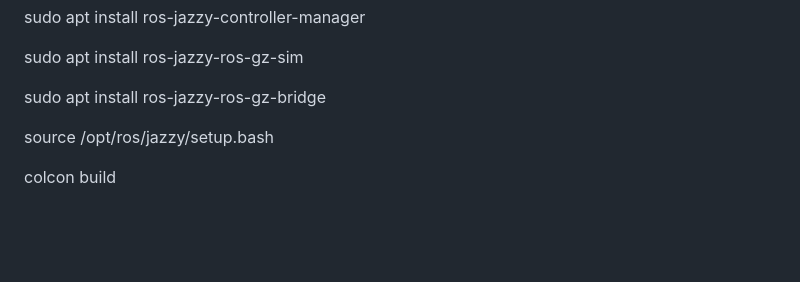
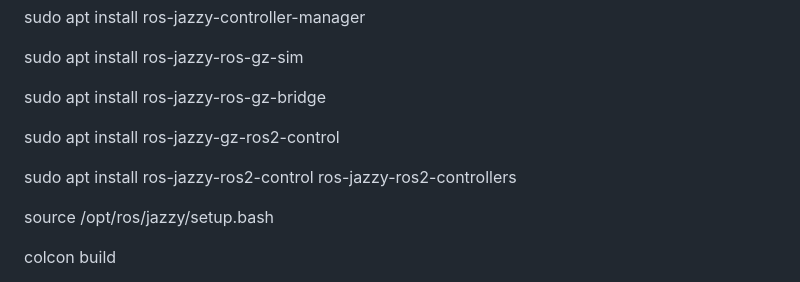
Before and after one commit to koghalai123/ar4_practice, a Markdown page: README.md, the part around the change. Rendered like a GitHub page; blank space fills up the shorter version.

Commit message:
Update README with new ROS 2 control packages
Added installation instructions for ros-jazzy-gz-ros2-control and ros-jazzy-ros2-controllers.

```diff
--- a/README.md
+++ b/README.md
@@ -39,6 +39,10 @@ sudo apt install ros-jazzy-controller-manager
 sudo apt install ros-jazzy-ros-gz-sim
 
 sudo apt install ros-jazzy-ros-gz-bridge
+
+sudo apt install ros-jazzy-gz-ros2-control
+
+sudo apt install ros-jazzy-ros2-control ros-jazzy-ros2-controllers
 
 source /opt/ros/jazzy/setup.bash
 
```
